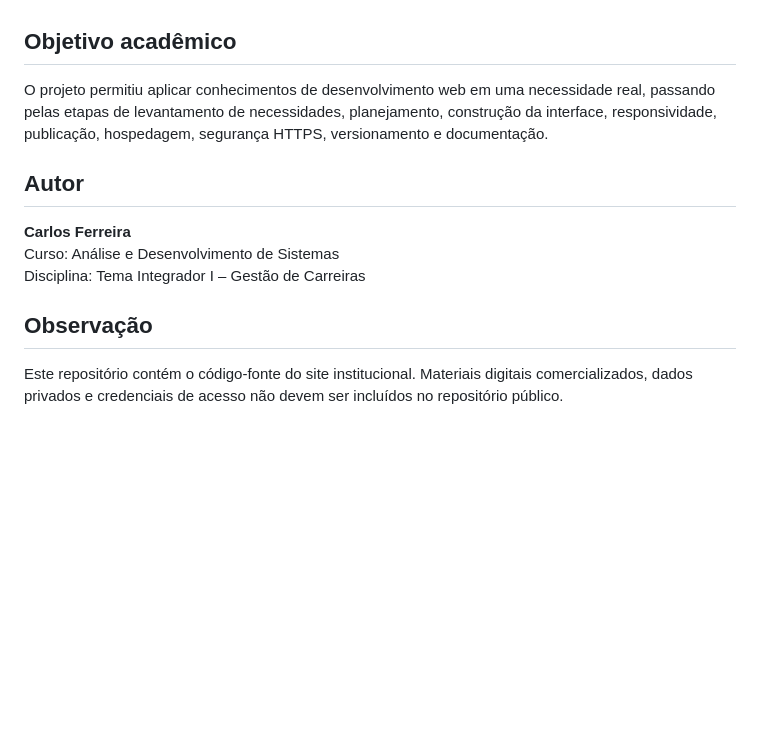
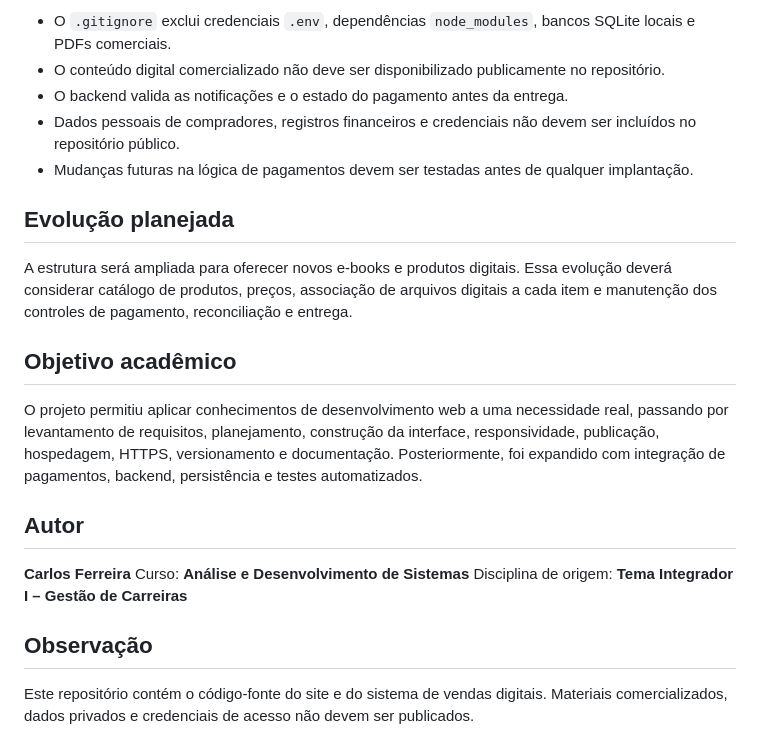
Before and after one commit to CarlosFerreiraJr/site-gilmara-ferreira, a Markdown page: README.md, the part around one of its changes. Drawn GitHub-style; blank space fills up the shorter version.

```diff
--- a/README.md
+++ b/README.md
@@ -63,14 +135,23 @@ O projeto foi preparado para hospedagem em VPS. No ambiente de produção, os ar
+- O `.gitignore` exclui credenciais `.env`, dependências `node_modules`, bancos SQLite locais e PDFs comerciais.
+- O conteúdo digital comercializado não deve ser disponibilizado publicamente no repositório.
+- O backend valida as notificações e o estado do pagamento antes da entrega.
+- Dados pessoais de compradores, registros financeiros e credenciais não devem ser incluídos no repositório público.
+- Mudanças futuras na lógica de pagamentos devem ser testadas antes de qualquer implantação.
+
+## Evolução planejada
+
+A estrutura será ampliada para oferecer novos e-books e produtos digitais. Essa evolução deverá considerar catálogo de produtos, preços, associação de arquivos digitais a cada item e manutenção dos controles de pagamento, reconciliação e entrega.
 
 ## Objetivo acadêmico
 
-O projeto permitiu aplicar conhecimentos de desenvolvimento web em uma necessidade real, passando pelas etapas de levantamento de necessidades, planejamento, construção da interface, responsividade, publicação, hospedagem, segurança HTTPS, versionamento e documentação.
+O projeto permitiu aplicar conhecimentos de desenvolvimento web a uma necessidade real, passando por levantamento de requisitos, planejamento, construção da interface, responsividade, publicação, hospedagem, HTTPS, versionamento e documentação. Posteriormente, foi expandido com integração de pagamentos, backend, persistência e testes automatizados.
 
 ## Autor
 
 **Carlos Ferreira**
-Curso: Análise e Desenvolvimento de Sistemas
-Disciplina: Tema Integrador I – Gestão de Carreiras
+Curso: **Análise e Desenvolvimento de Sistemas**
+Disciplina de origem: **Tema Integrador I – Gestão de Carreiras**
 
 ## Observação
 
-Este repositório contém o código-fonte do site institucional. Materiais digitais comercializados, dados privados e credenciais de acesso não devem ser incluídos no repositório público.
+Este repositório contém o código-fonte do site e do sistema de vendas digitais. Materiais comercializados, dados privados e credenciais de acesso não devem ser publicados.
```
Also changed, not shown: other parts of README.md (+111 -39 lines).
